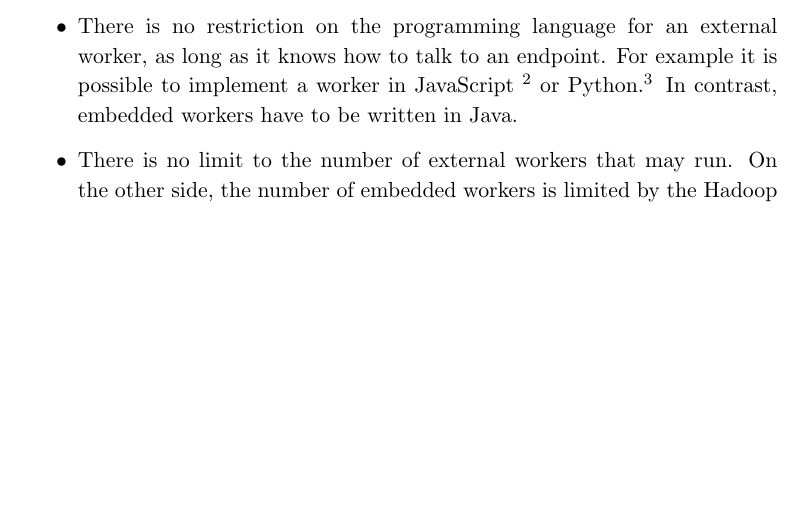
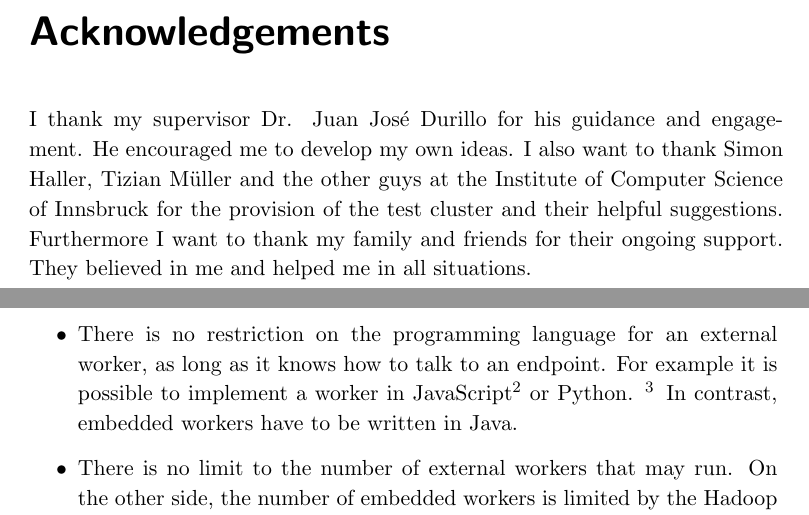
Before and after one commit to gappc/masterthesis, a LaTeX thesis (thesis/master.tex, which reads thesis/acknowledgements.tex): part of page 40 of 76 before the commit and two parts of pages 7 and 42 of 78 after it, the two joined at a grey line, cut at the place of the change, the shorter picture padded with empty space. Compiled offline with pdfLaTeX; an older LaTeX class or package is replaced by its successor.

Commit message:
Acknowledgement and page numbering

```diff
--- /dev/null
+++ b/thesis/acknowledgements.tex
@@ -0,0 +1,2 @@
+\chapter*{Acknowledgements}
+I thank my supervisor Dr. Juan José Durillo for his guidance and engagement. He encouraged me to develop my own ideas. I also want to thank Simon Haller, Tizian Müller and the other guys at the Institute of Computer Science of Innsbruck for the provision of the test cluster and their helpful suggestions. Furthermore I want to thank my family and friends for their ongoing support. They believed in me and helped me in all situations.
--- a/thesis/master.tex
+++ b/thesis/master.tex
@@ -13,6 +13,14 @@
 \usepackage{appendix}
 \usepackage{units}
 \usepackage{booktabs}
+
+\pagestyle{scrheadings}
+\ifoot[]{}
+\ofoot[]{}
+\cfoot[]{}
+\refoot[\pagemark]{\pagemark}
+\rofoot[\pagemark]{\pagemark}
+
 
 % \usepackage{refcheck}
 
```
Also changed, not shown: thesis/implementation.tex (+1 -1 lines), thesis/master.pdf, thesis/master.tex (3 more changed lines), 1 other file.
